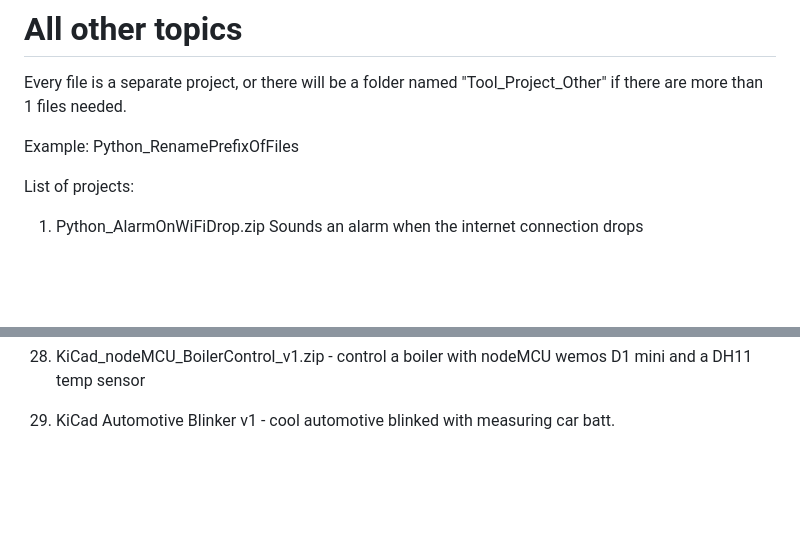
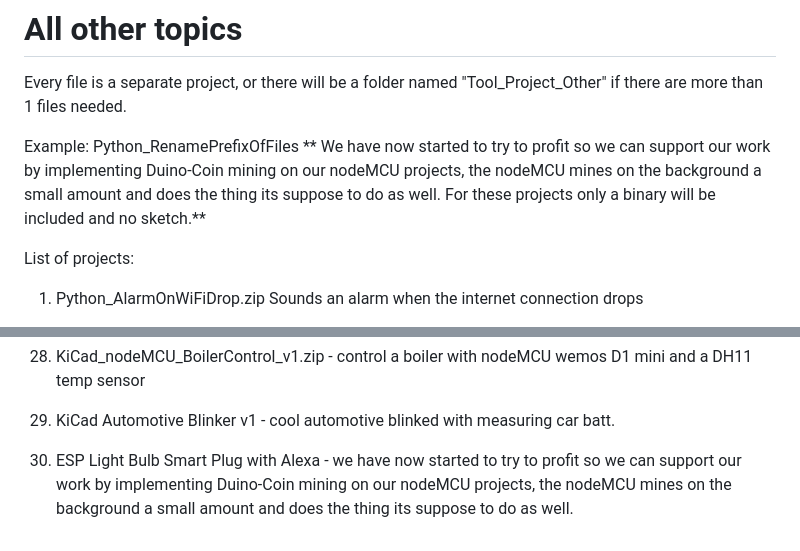
Before and after one commit to ArakelTheDragon/Library_Other, a Markdown page: README.md, 2 parts joined by grey strips. Rendered like a GitHub page; blank space fills up the shorter version.

```diff
--- a/README.md
+++ b/README.md
@@ -5,6 +5,8 @@ Every file is a separate project, or there will be a folder named "Tool_Project_
 
 Example:
 Python_RenamePrefixOfFiles
+**
+We have now started to try to profit so we can support our work by implementing Duino-Coin mining on our nodeMCU projects, the nodeMCU mines on the background a small amount and does the thing its suppose to do as well. For these projects only a binary will be included and no sketch.**
 
 List of projects:
 1. Python_AlarmOnWiFiDrop.zip
@@ -85,3 +87,4 @@ The project has two main components:
 27. KiCad_SimpleDCMotorControl_v1.zip - simple DC motor direction and RPM control, youtube video
 28. KiCad_nodeMCU_BoilerControl_v1.zip - control a boiler with nodeMCU wemos D1 mini and a DH11 temp sensor
 29. KiCad Automotive Blinker v1 - cool automotive blinked with measuring car batt.
+30. ESP Light Bulb Smart Plug with Alexa - we have now started to try to profit so we can support our work by implementing Duino-Coin mining on our nodeMCU projects, the nodeMCU mines on the background a small amount and does the thing its suppose to do as well.
```
